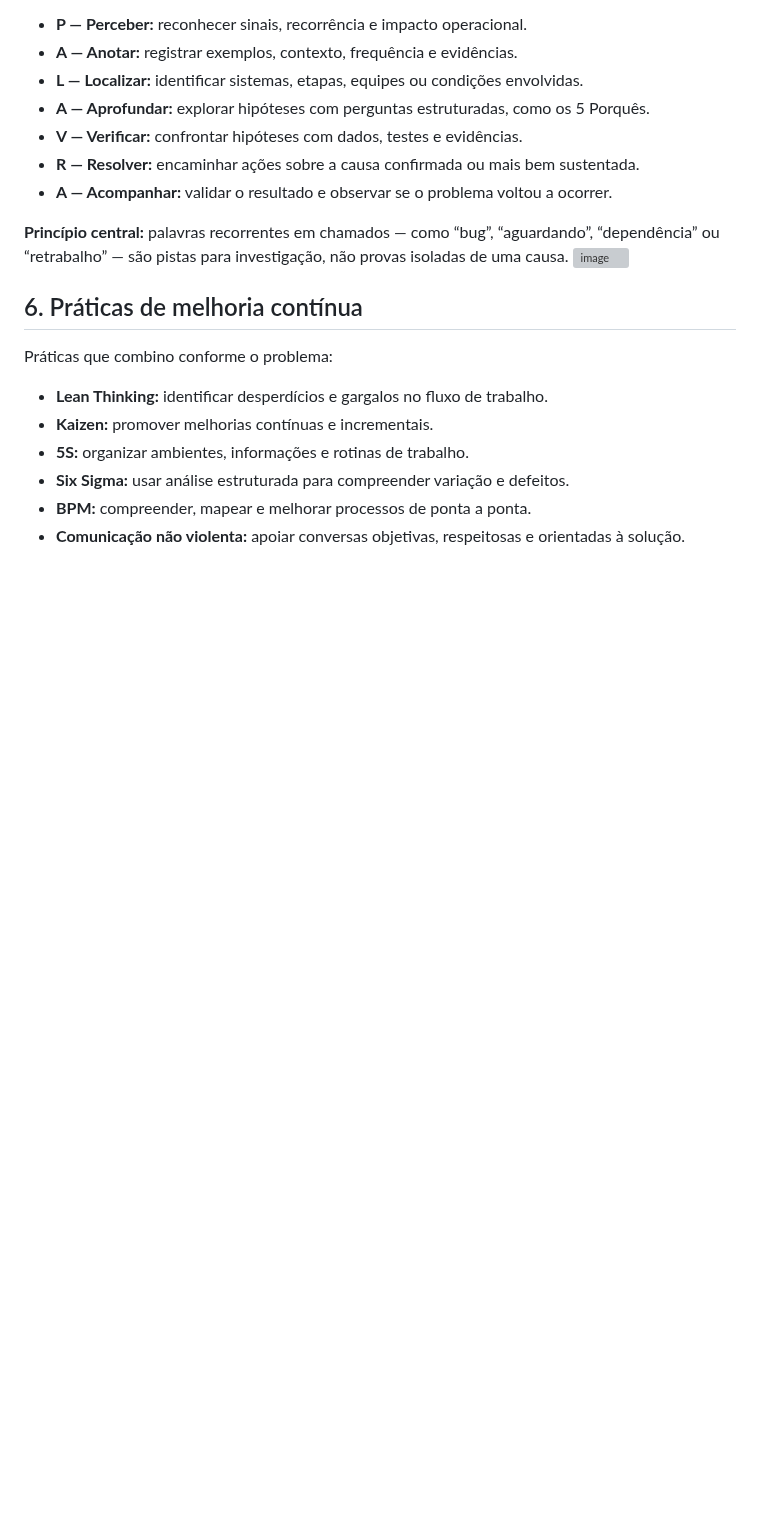
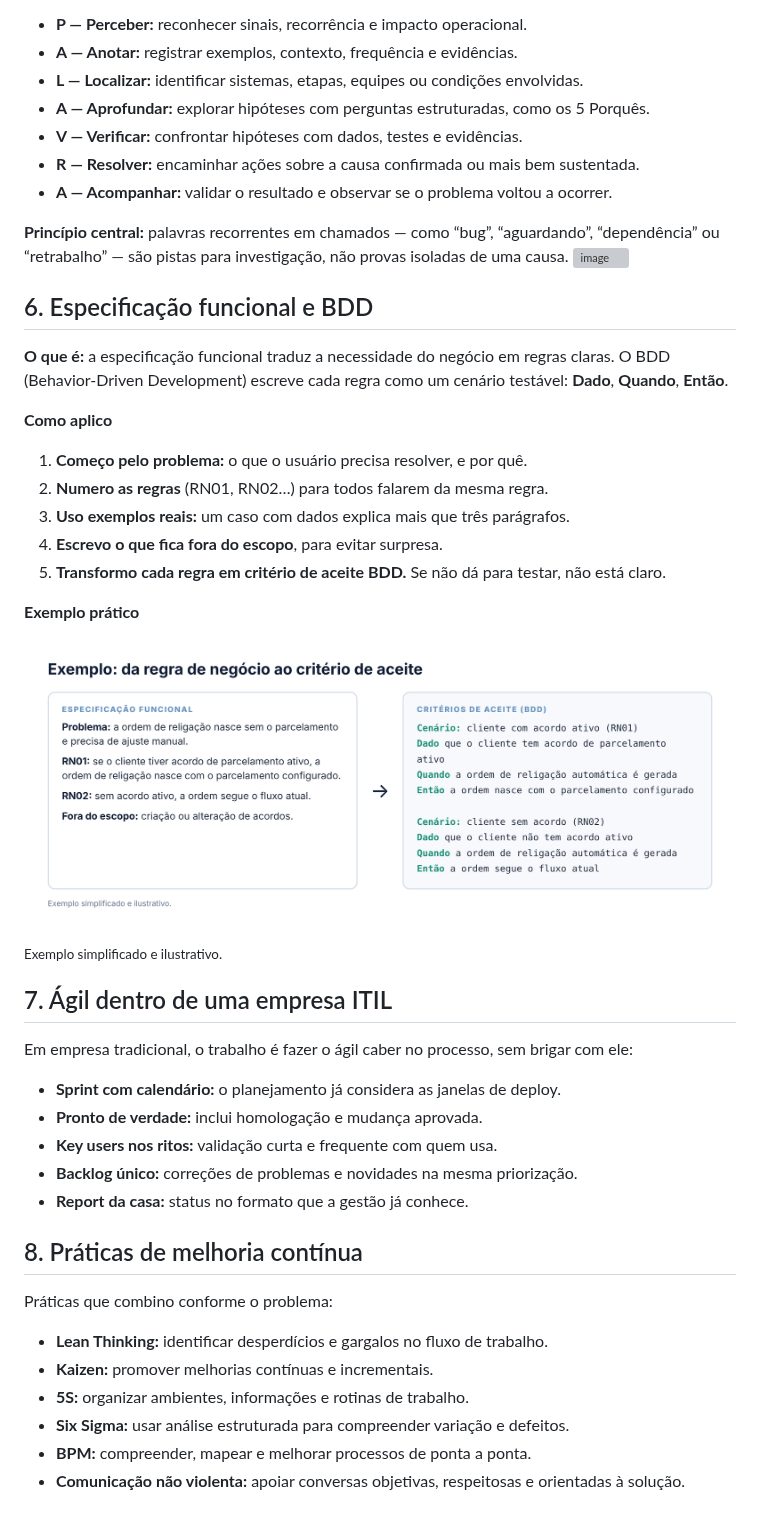
Before and after one commit to millerkbarros/portfolio-profissional, a Markdown page: frameworks.md, the part around the change. Drawn GitHub-style; pictures changed too: especificacao-exemplo.png (added); blank space fills up the shorter version; grey boxes are pictures that could not be loaded.

```diff
--- a/frameworks.md
+++ b/frameworks.md
@@ -95,7 +95,34 @@ PALAVRA é uma estrutura de investigação organizada em sete movimentos. A prop
 **Princípio central:** palavras recorrentes em chamados — como “bug”, “aguardando”, “dependência” ou “retrabalho” — são pistas para investigação, não provas isoladas de uma causa.
 <img width="1024" height="559" alt="image" src="https://github.com/user-attachments/assets/4dfbd102-1761-4f1a-9916-50328a4c69db" />
 
-## 6. Práticas de melhoria contínua
+## 6. Especificação funcional e BDD
+
+**O que é:** a especificação funcional traduz a necessidade do negócio em regras claras. O BDD (Behavior-Driven Development) escreve cada regra como um cenário testável: **Dado**, **Quando**, **Então**.
+
+**Como aplico**
+1. **Começo pelo problema:** o que o usuário precisa resolver, e por quê.
+2. **Numero as regras** (RN01, RN02…) para todos falarem da mesma regra.
+3. **Uso exemplos reais:** um caso com dados explica mais que três parágrafos.
+4. **Escrevo o que fica fora do escopo**, para evitar surpresa.
+5. **Transformo cada regra em critério de aceite BDD.** Se não dá para testar, não está claro.
+
+**Exemplo prático**
+
+<img src="./especificacao-exemplo.png" alt="Exemplo de regras de negócio convertidas em critérios de aceite BDD" width="900" />
+
+<sub>Exemplo simplificado e ilustrativo.</sub>
+
+## 7. Ágil dentro de uma empresa ITIL
+
+Em empresa tradicional, o trabalho é fazer o ágil caber no processo, sem brigar com ele:
+
+- **Sprint com calendário:** o planejamento já considera as janelas de deploy.
+- **Pronto de verdade:** inclui homologação e mudança aprovada.
+- **Key users nos ritos:** validação curta e frequente com quem usa.
+- **Backlog único:** correções de problemas e novidades na mesma priorização.
+- **Report da casa:** status no formato que a gestão já conhece.
+
+## 8. Práticas de melhoria contínua
 
 Práticas que combino conforme o problema:
 
```
Also changed, not shown: README.md (+1 -1 lines), 2 other files.
